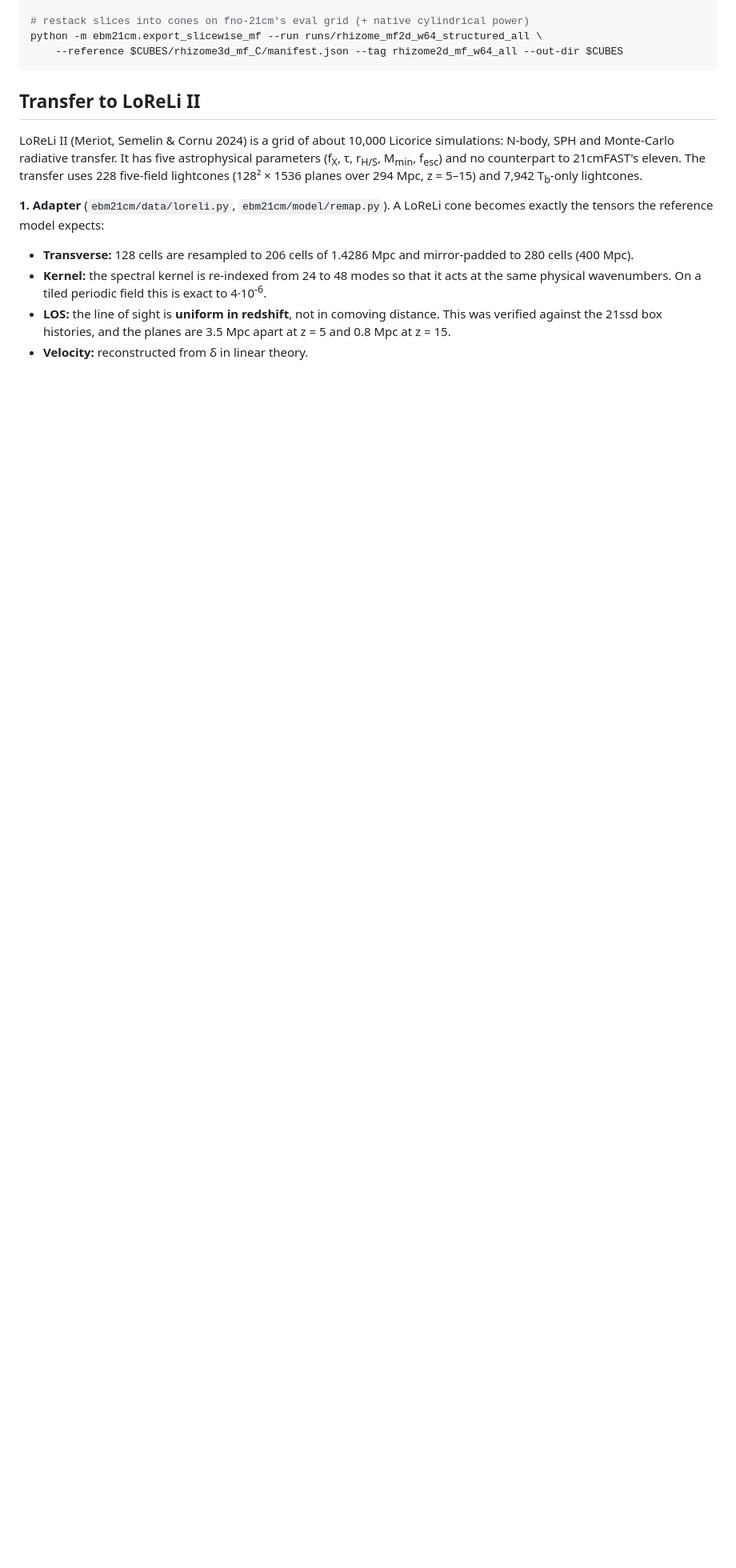
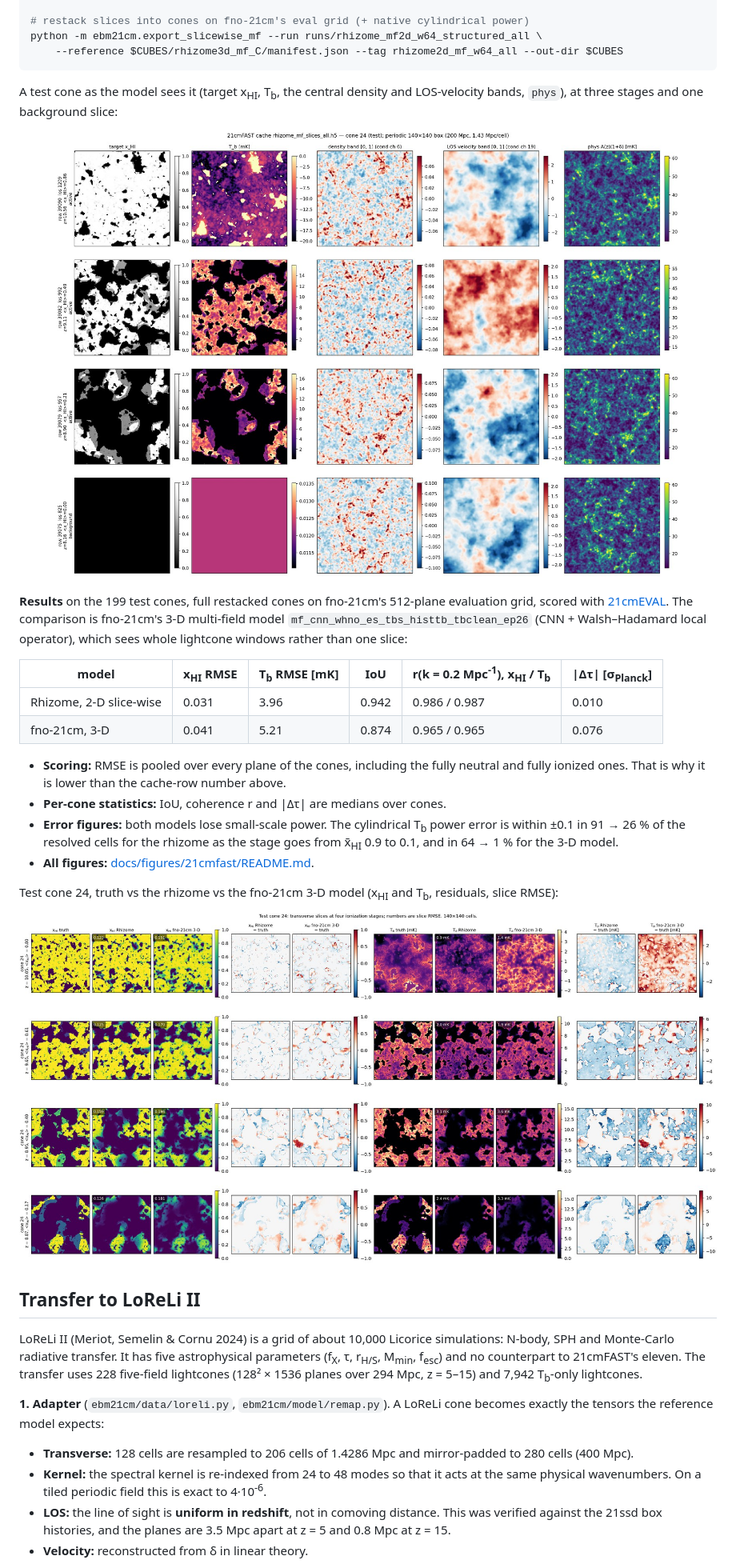
Before and after one commit to thekaharis/rhizome-neural-operator, a Markdown page: README.md, the part around one of its changes. Shown at 80% size. GitHub-like rendering; pictures changed too: docs/readme/21cmfast_cache_slices.jpg (added), docs/readme/21cmfast_gallery_cone24.jpg (added); blank space fills up the shorter version.

Commit message:
README: horizontal network figure; 21cmFAST test-set showcase (cache slices, 21cmEVAL scores vs fno-21cm 3-D, test-cone gallery)

````diff
--- a/README.md
+++ b/README.md
@@ -119,6 +119,37 @@ ARGS="--width 64 --batch-size 32 --head structured" \
 python -m ebm21cm.export_slicewise_mf --run runs/rhizome_mf2d_w64_structured_all \
     --reference $CUBES/rhizome3d_mf_C/manifest.json --tag rhizome2d_mf_w64_all --out-dir $CUBES
 ```
+
+A test cone as the model sees it (target x<sub>HI</sub>, T<sub>b</sub>, the central density and
+LOS-velocity bands, `phys`), at three stages and one background slice:
+
+<p align="center">
+  <img src="docs/readme/21cmfast_cache_slices.jpg" alt="21cmFAST test cone 24 at four slices: target x_HI, T_b, density band, LOS velocity band, physical factor" width="92%">
+</p>
+
+**Results** on the 199 test cones, full restacked cones on fno-21cm's 512-plane evaluation grid,
+scored with [21cmEVAL](https://github.com/thekaharis/21cmEVAL). The comparison is fno-21cm's 3-D
+multi-field model `mf_cnn_whno_es_tbs_histtb_tbclean_ep26` (CNN + Walsh–Hadamard local operator),
+which sees whole lightcone windows rather than one slice:
+
+| model | x<sub>HI</sub> RMSE | T<sub>b</sub> RMSE [mK] | IoU | r(k = 0.2 Mpc<sup>-1</sup>), x<sub>HI</sub> / T<sub>b</sub> | \|Δτ\| [σ<sub>Planck</sub>] |
+|---|---|---|---|---|---|
+| Rhizome, 2-D slice-wise | 0.031 | 3.96 | 0.942 | 0.986 / 0.987 | 0.010 |
+| fno-21cm, 3-D | 0.041 | 5.21 | 0.874 | 0.965 / 0.965 | 0.076 |
+
+- **Scoring:** RMSE is pooled over every plane of the cones, including the fully neutral and
+  fully ionized ones. That is why it is lower than the cache-row number above.
+- **Per-cone statistics:** IoU, coherence r and |Δτ| are medians over cones.
+- **Error figures:** both models lose small-scale power. The cylindrical T<sub>b</sub> power
+  error is within ±0.1 in 91 → 26 % of the resolved cells for the rhizome as the stage goes
+  from x̄<sub>HI</sub> 0.9 to 0.1, and in 64 → 1 % for the 3-D model.
+- **All figures:** [docs/figures/21cmfast/README.md](docs/figures/21cmfast/README.md).
+
+Test cone 24, truth vs the rhizome vs the fno-21cm 3-D model (x<sub>HI</sub> and T<sub>b</sub>, residuals, slice RMSE):
+
+<p align="center">
+  <img src="docs/readme/21cmfast_gallery_cone24.jpg" alt="Gallery of 21cmFAST test cone 24 at four ionization stages: x_HI and T_b truth, rhizome, fno-21cm 3-D model, residuals" width="100%">
+</p>
 
 ## Transfer to LoReLi II
 
````
Also changed, not shown: other parts of README.md (+10 -7 lines), docs/figures/README.md (+4 -1 lines), docs/figures/rhizome_network_horizontal.png (added), docs/readme/network.png, 1 other file.
